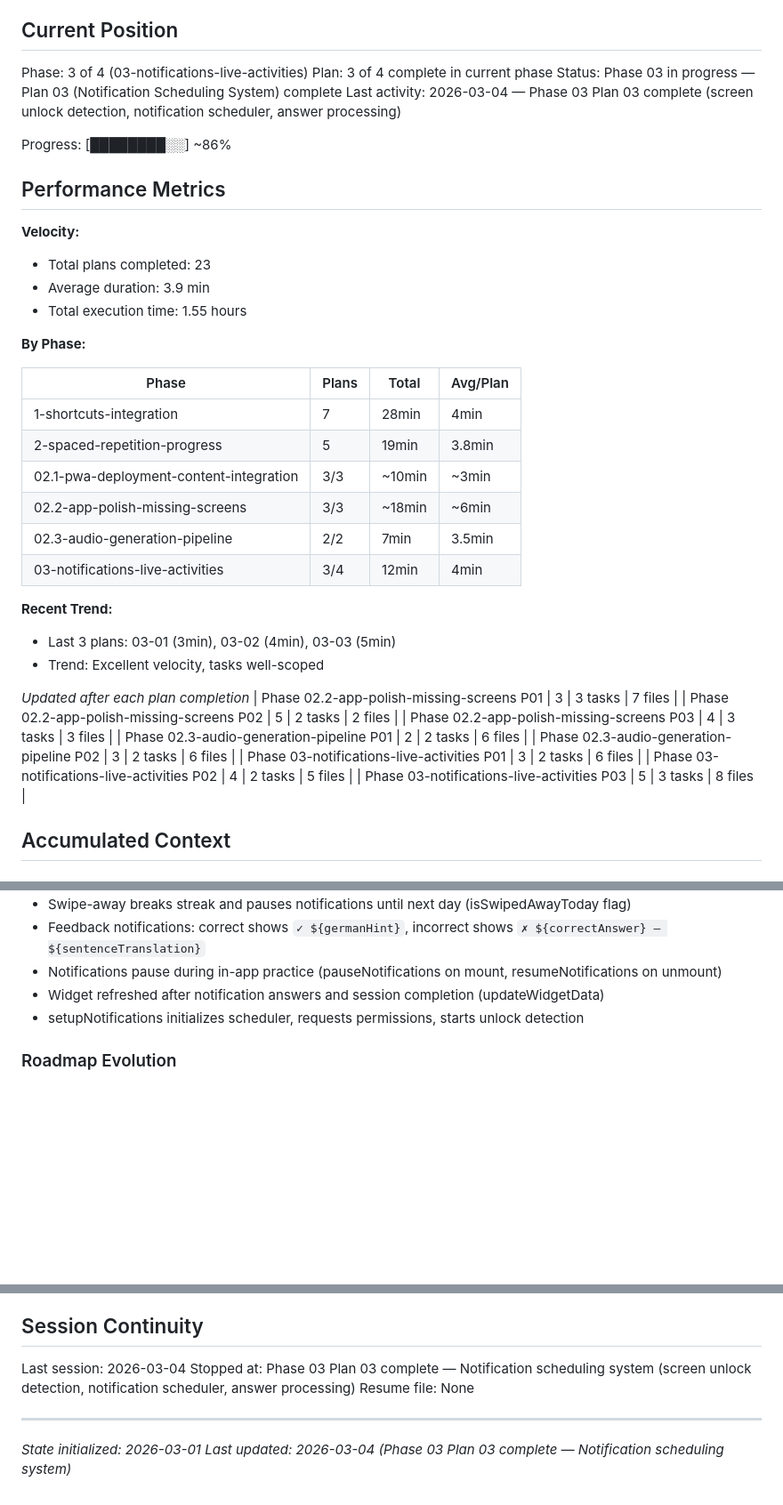
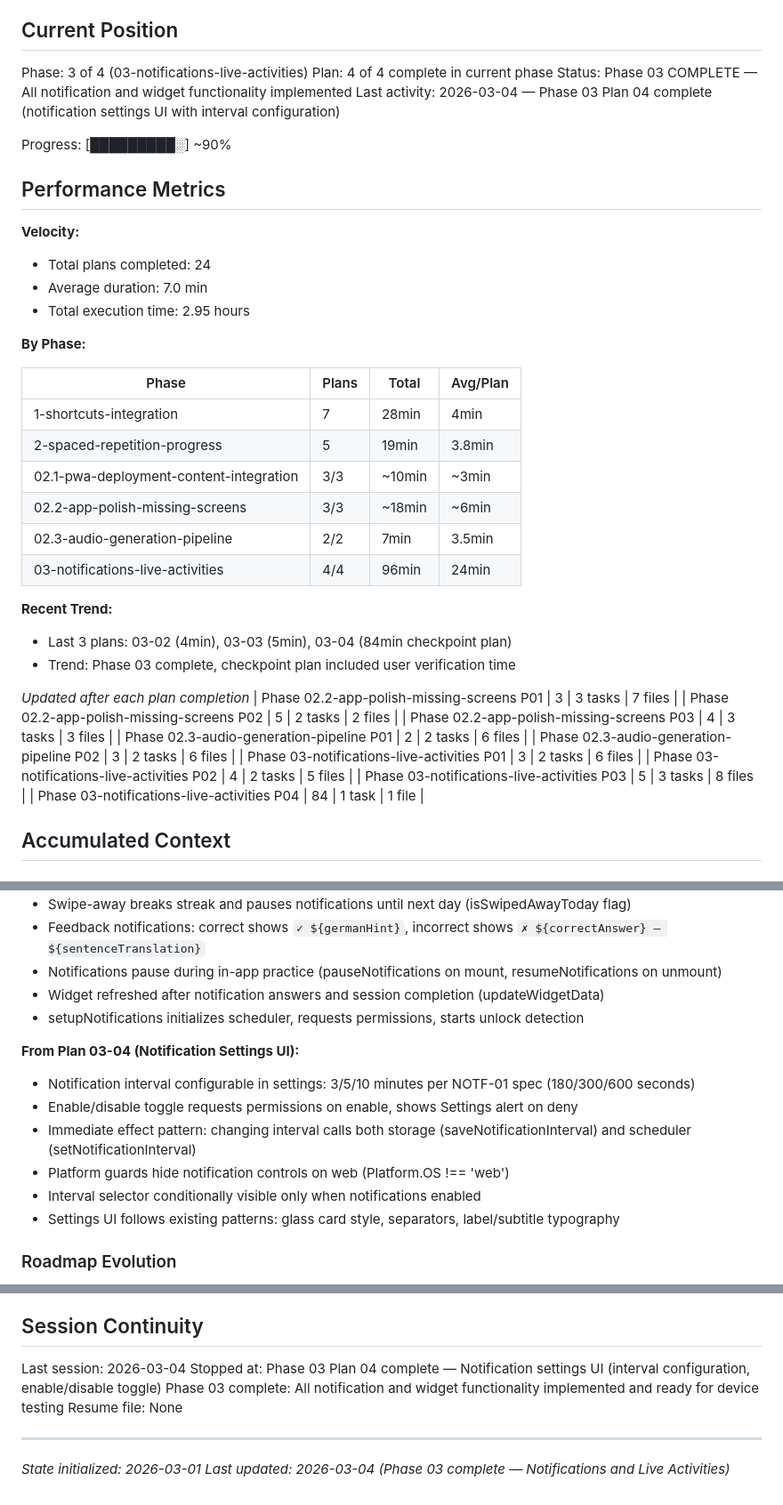
Before and after one commit to Chrigarr9/LingoLock, a Markdown page: .planning/STATE.md, 3 parts joined by grey strips. Shown at 89% size. GitHub-like rendering; blank space fills up the shorter version.

Commit message:
docs(03-04): complete notification settings UI plan
Tasks completed: 1/1
- Add notification settings to Settings screen (interval 3/5/10 min, enable/disable toggle)

Phase 03 (Notifications & Live Activities) COMPLETE:
- Plan 03-01: Notification infrastructure (categories, permissions, response handler)
- Plan 03-02: Widget integration (card display, answer processing)
- Plan 03-03: Notification scheduling (screen unlock detection, scheduler, answer processing)
- Plan 03-04: Settings UI (interval configuration, enable/disable)

All notification and widget functionality implemented and ready for physical device testing.

SUMMARY: .planning/phases/03-notifications-live-activities/03-04-SUMMARY.md

```diff
--- a/.planning/STATE.md
+++ b/.planning/STATE.md
@@ -23,18 +23,18 @@ See: .planning/PROJECT.md (updated 2026-03-01)
 ## Current Position
 
 Phase: 3 of 4 (03-notifications-live-activities)
-Plan: 3 of 4 complete in current phase
-Status: Phase 03 in progress — Plan 03 (Notification Scheduling System) complete
-Last activity: 2026-03-04 — Phase 03 Plan 03 complete (screen unlock detection, notification scheduler, answer processing)
+Plan: 4 of 4 complete in current phase
+Status: Phase 03 COMPLETE — All notification and widget functionality implemented
+Last activity: 2026-03-04 — Phase 03 Plan 04 complete (notification settings UI with interval configuration)
 
-Progress: [████████░░] ~86%
+Progress: [█████████░] ~90%
 
 ## Performance Metrics
 
 **Velocity:**
-- Total plans completed: 23
-- Average duration: 3.9 min
-- Total execution time: 1.55 hours
+- Total plans completed: 24
+- Average duration: 7.0 min
+- Total execution time: 2.95 hours
 
 **By Phase:**
 
@@ -45,11 +45,11 @@ Progress: [████████░░] ~86%
 | 02.1-pwa-deployment-content-integration | 3/3 | ~10min | ~3min |
 | 02.2-app-polish-missing-screens | 3/3 | ~18min | ~6min |
 | 02.3-audio-generation-pipeline | 2/2 | 7min | 3.5min |
-| 03-notifications-live-activities | 3/4 | 12min | 4min |
+| 03-notifications-live-activities | 4/4 | 96min | 24min |
 
 **Recent Trend:**
-- Last 3 plans: 03-01 (3min), 03-02 (4min), 03-03 (5min)
-- Trend: Excellent velocity, tasks well-scoped
+- Last 3 plans: 03-02 (4min), 03-03 (5min), 03-04 (84min checkpoint plan)
+- Trend: Phase 03 complete, checkpoint plan included user verification time
 
 *Updated after each plan completion*
 | Phase 02.2-app-polish-missing-screens P01 | 3 | 3 tasks | 7 files |
@@ -60,6 +60,7 @@ Progress: [████████░░] ~86%
 | Phase 03-notifications-live-activities P01 | 3 | 2 tasks | 6 files |
 | Phase 03-notifications-live-activities P02 | 4 | 2 tasks | 5 files |
 | Phase 03-notifications-live-activities P03 | 5 | 3 tasks | 8 files |
+| Phase 03-notifications-live-activities P04 | 84 | 1 task | 1 file |
 
 ## Accumulated Context
 
@@ -262,6 +263,14 @@ Recent decisions affecting current work:
 - Widget refreshed after notification answers and session completion (updateWidgetData)
 - setupNotifications initializes scheduler, requests permissions, starts unlock detection
 
+**From Plan 03-04 (Notification Settings UI):**
+- Notification interval configurable in settings: 3/5/10 minutes per NOTF-01 spec (180/300/600 seconds)
+- Enable/disable toggle requests permissions on enable, shows Settings alert on deny
+- Immediate effect pattern: changing interval calls both storage (saveNotificationInterval) and scheduler (setNotificationInterval)
+- Platform guards hide notification controls on web (Platform.OS !== 'web')
+- Interval selector conditionally visible only when notifications enabled
+- Settings UI follows existing patterns: glass card style, separators, label/subtitle typography
+
 ### Roadmap Evolution
 
 - Phase 3 (Deck Import) removed — replaced by own content pipeline, Anki import no longer needed
@@ -298,9 +307,10 @@ None yet.
 ## Session Continuity
 
 Last session: 2026-03-04
-Stopped at: Phase 03 Plan 03 complete — Notification scheduling system (screen unlock detection, notification scheduler, answer processing)
+Stopped at: Phase 03 Plan 04 complete — Notification settings UI (interval configuration, enable/disable toggle)
+Phase 03 complete: All notification and widget functionality implemented and ready for device testing
 Resume file: None
 
 ---
 *State initialized: 2026-03-01*
-*Last updated: 2026-03-04 (Phase 03 Plan 03 complete — Notification scheduling system)*
+*Last updated: 2026-03-04 (Phase 03 complete — Notifications and Live Activities)*
```
Also changed, not shown: other parts of .planning/STATE.md (+2 -2 lines), 1 other file.
